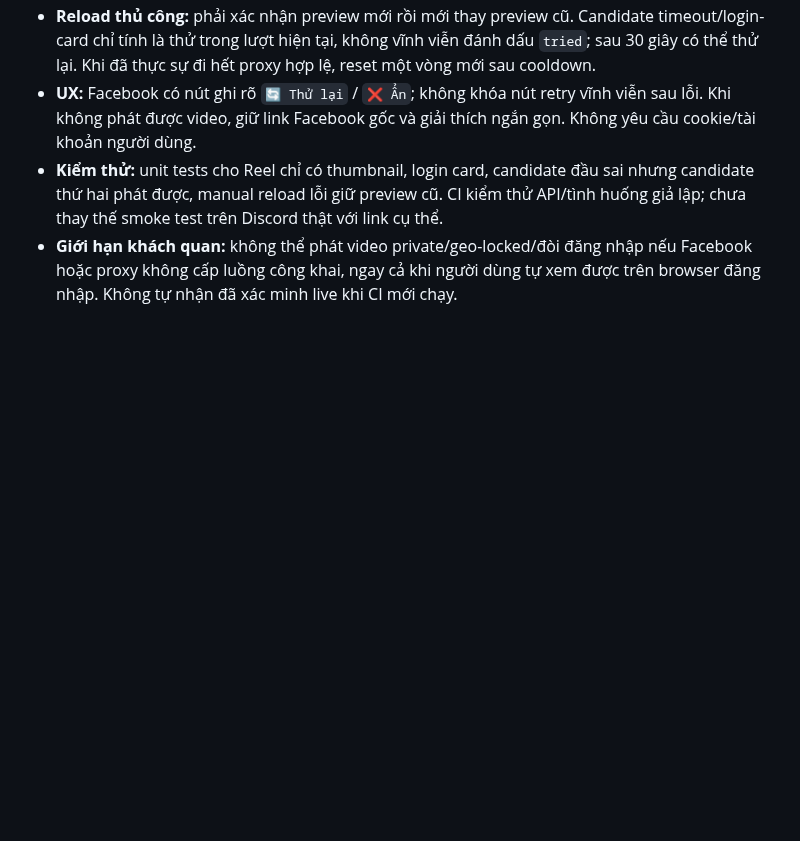
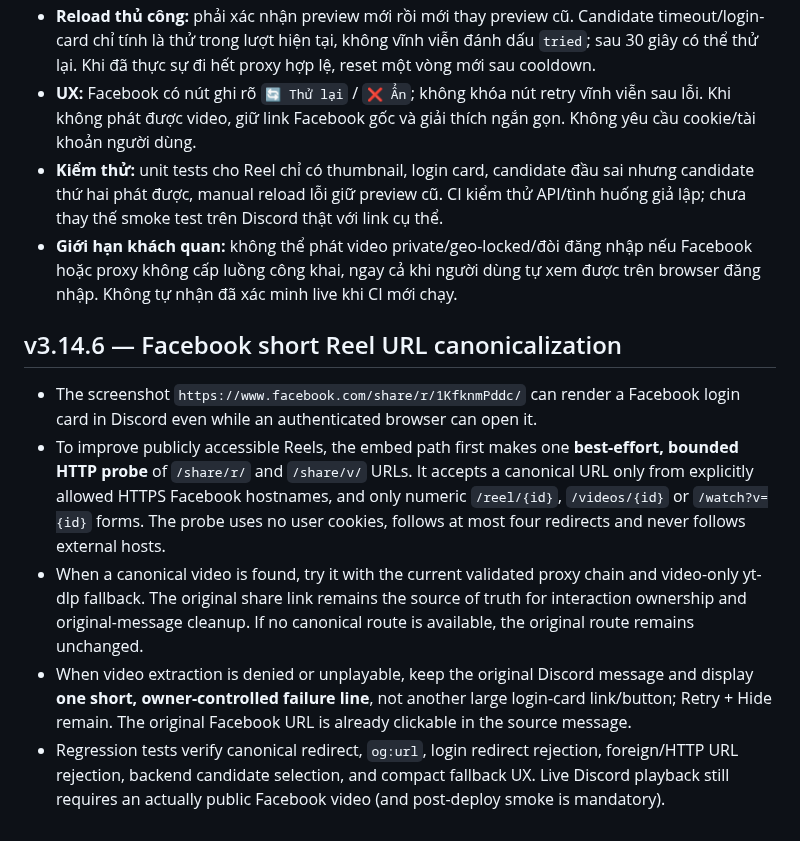
Before and after one commit to HoenMike/DiscordMikeBot, a Markdown page: docs/EMBED_PIPELINE.md, the part around the change. GitHub-like rendering; blank space fills up the shorter version.

Commit message:
docs(release): record Facebook Reel short-link resolution 3.14.6

```diff
--- a/docs/EMBED_PIPELINE.md
+++ b/docs/EMBED_PIPELINE.md
@@ -135,3 +135,12 @@ Case phát hiện: Facebook `/share/v/{token}/` phát được khi người xem
 - **UX:** Facebook có nút ghi rõ `🔄 Thử lại` / `❌ Ẩn`; không khóa nút retry vĩnh viễn sau lỗi. Khi không phát được video, giữ link Facebook gốc và giải thích ngắn gọn. Không yêu cầu cookie/tài khoản người dùng.
 - **Kiểm thử:** unit tests cho Reel chỉ có thumbnail, login card, candidate đầu sai nhưng candidate thứ hai phát được, manual reload lỗi giữ preview cũ. CI kiểm thử API/tình huống giả lập; chưa thay thế smoke test trên Discord thật với link cụ thể.
 - **Giới hạn khách quan:** không thể phát video private/geo-locked/đòi đăng nhập nếu Facebook hoặc proxy không cấp luồng công khai, ngay cả khi người dùng tự xem được trên browser đăng nhập. Không tự nhận đã xác minh live khi CI mới chạy.
+
+
+## v3.14.6 — Facebook short Reel URL canonicalization
+
+- The screenshot `https://www.facebook.com/share/r/1KfknmPddc/` can render a Facebook login card in Discord even while an authenticated browser can open it.
+- To improve publicly accessible Reels, the embed path first makes one **best-effort, bounded HTTP probe** of `/share/r/` and `/share/v/` URLs. It accepts a canonical URL only from explicitly allowed HTTPS Facebook hostnames, and only numeric `/reel/{id}`, `/videos/{id}` or `/watch?v={id}` forms. The probe uses no user cookies, follows at most four redirects and never follows external hosts.
+- When a canonical video is found, try it with the current validated proxy chain and video-only yt-dlp fallback. The original share link remains the source of truth for interaction ownership and original-message cleanup. If no canonical route is available, the original route remains unchanged.
+- When video extraction is denied or unplayable, keep the original Discord message and display **one short, owner-controlled failure line**, not another large login-card link/button; Retry + Hide remain. The original Facebook URL is already clickable in the source message.
+- Regression tests verify canonical redirect, `og:url`, login redirect rejection, foreign/HTTP URL rejection, backend candidate selection, and compact fallback UX. Live Discord playback still requires an actually public Facebook video (and post-deploy smoke is mandatory).
```
